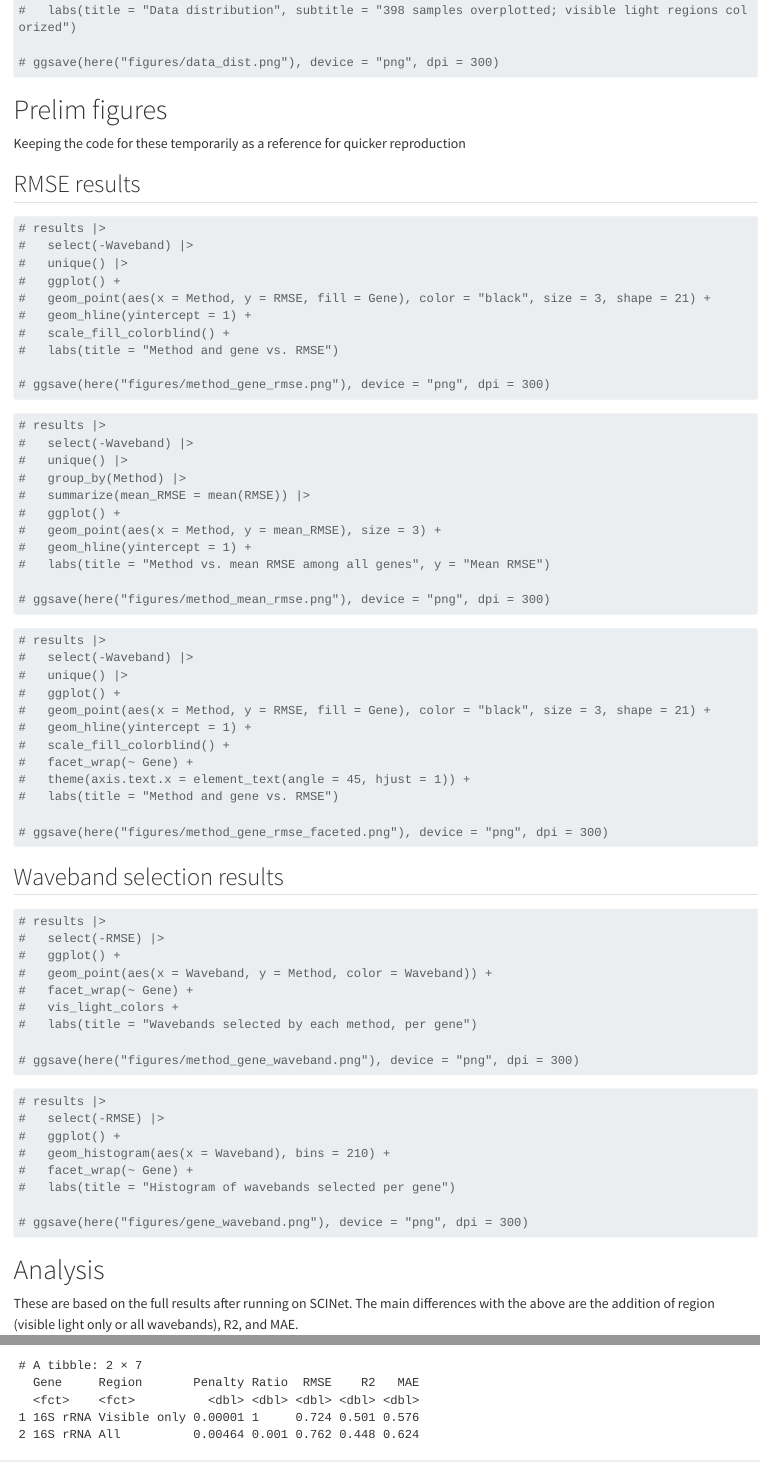
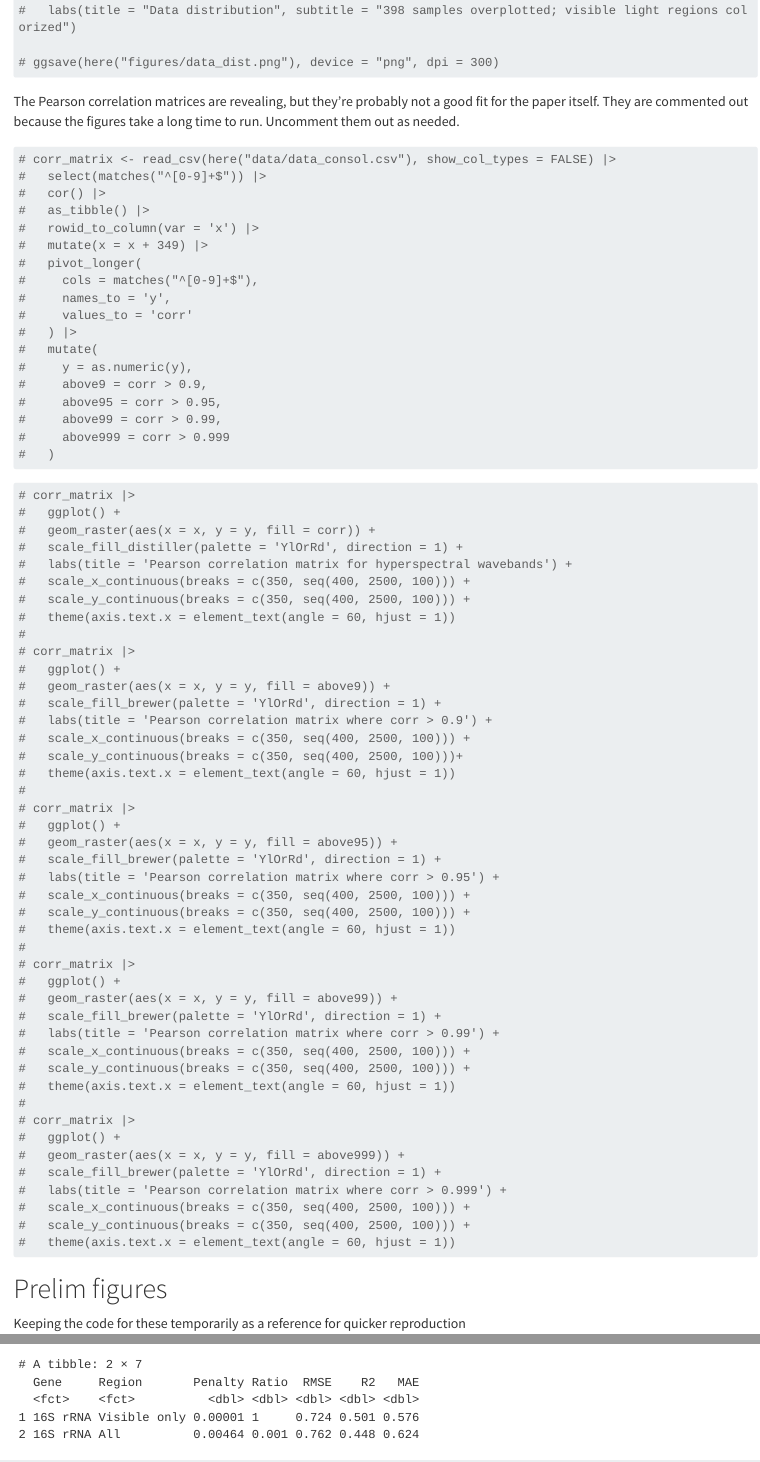
Before and after one commit to rockerd1134/SoilGeneHS, a Quarto document (r/analysis.qmd): the page in a window 1100 px wide, from 2220 px down, and a second part further down, joined at a grey line. Rendered offline with R 4.5, knitr and Pandoc in place of Quarto, with nearby package versions; some code elsewhere in the file could not run offline; long lines of code are wrapped.

Commit message:
Added correlation matrix figures to r/analysis.qmd

````diff
--- a/r/analysis.qmd
+++ b/r/analysis.qmd
@@ -116,6 +116,76 @@ preliminary presentation.
 #   labs(title = "Data distribution", subtitle = "398 samples overplotted; visible light regions colorized")
 
 # ggsave(here("figures/data_dist.png"), device = "png", dpi = 300)
+```
+
+The Pearson correlation matrices are revealing, but they're probably not a good fit for the paper itself. They are commented out because the figures take a long time to run. Uncomment them out as needed.
+
+```{r}
+# corr_matrix <- read_csv(here("data/data_consol.csv"), show_col_types = FALSE) |>
+#   select(matches("^[0-9]+$")) |>
+#   cor() |>
+#   as_tibble() |>
+#   rowid_to_column(var = 'x') |>
+#   mutate(x = x + 349) |>
+#   pivot_longer(
+#     cols = matches("^[0-9]+$"),
+#     names_to = 'y',
+#     values_to = 'corr'
+#   ) |>
+#   mutate(
+#     y = as.numeric(y),
+#     above9 = corr > 0.9,
+#     above95 = corr > 0.95,
+#     above99 = corr > 0.99,
+#     above999 = corr > 0.999
+#   )
+```
+
+```{r}
+# corr_matrix |>
+#   ggplot() +
+#   geom_raster(aes(x = x, y = y, fill = corr)) +
+#   scale_fill_distiller(palette = 'YlOrRd', direction = 1) +
+#   labs(title = 'Pearson correlation matrix for hyperspectral wavebands') +
+#   scale_x_continuous(breaks = c(350, seq(400, 2500, 100))) +
+#   scale_y_continuous(breaks = c(350, seq(400, 2500, 100))) +
+#   theme(axis.text.x = element_text(angle = 60, hjust = 1))
+#
+# corr_matrix |>
+#   ggplot() +
+#   geom_raster(aes(x = x, y = y, fill = above9)) +
+#   scale_fill_brewer(palette = 'YlOrRd', direction = 1) +
+#   labs(title = 'Pearson correlation matrix where corr > 0.9') +
+#   scale_x_continuous(breaks = c(350, seq(400, 2500, 100))) +
+#   scale_y_continuous(breaks = c(350, seq(400, 2500, 100)))+
+#   theme(axis.text.x = element_text(angle = 60, hjust = 1))
+#
+# corr_matrix |>
+#   ggplot() +
+#   geom_raster(aes(x = x, y = y, fill = above95)) +
+#   scale_fill_brewer(palette = 'YlOrRd', direction = 1) +
+#   labs(title = 'Pearson correlation matrix where corr > 0.95') +
+#   scale_x_continuous(breaks = c(350, seq(400, 2500, 100))) +
+#   scale_y_continuous(breaks = c(350, seq(400, 2500, 100))) +
+#   theme(axis.text.x = element_text(angle = 60, hjust = 1))
+#
+# corr_matrix |>
+#   ggplot() +
+#   geom_raster(aes(x = x, y = y, fill = above99)) +
+#   scale_fill_brewer(palette = 'YlOrRd', direction = 1) +
+#   labs(title = 'Pearson correlation matrix where corr > 0.99') +
+#   scale_x_continuous(breaks = c(350, seq(400, 2500, 100))) +
+#   scale_y_continuous(breaks = c(350, seq(400, 2500, 100))) +
+#   theme(axis.text.x = element_text(angle = 60, hjust = 1))
+#
+# corr_matrix |>
+#   ggplot() +
+#   geom_raster(aes(x = x, y = y, fill = above999)) +
+#   scale_fill_brewer(palette = 'YlOrRd', direction = 1) +
+#   labs(title = 'Pearson correlation matrix where corr > 0.999') +
+#   scale_x_continuous(breaks = c(350, seq(400, 2500, 100))) +
+#   scale_y_continuous(breaks = c(350, seq(400, 2500, 100))) +
+#   theme(axis.text.x = element_text(angle = 60, hjust = 1))
 ```
 
 # Prelim figures
````
